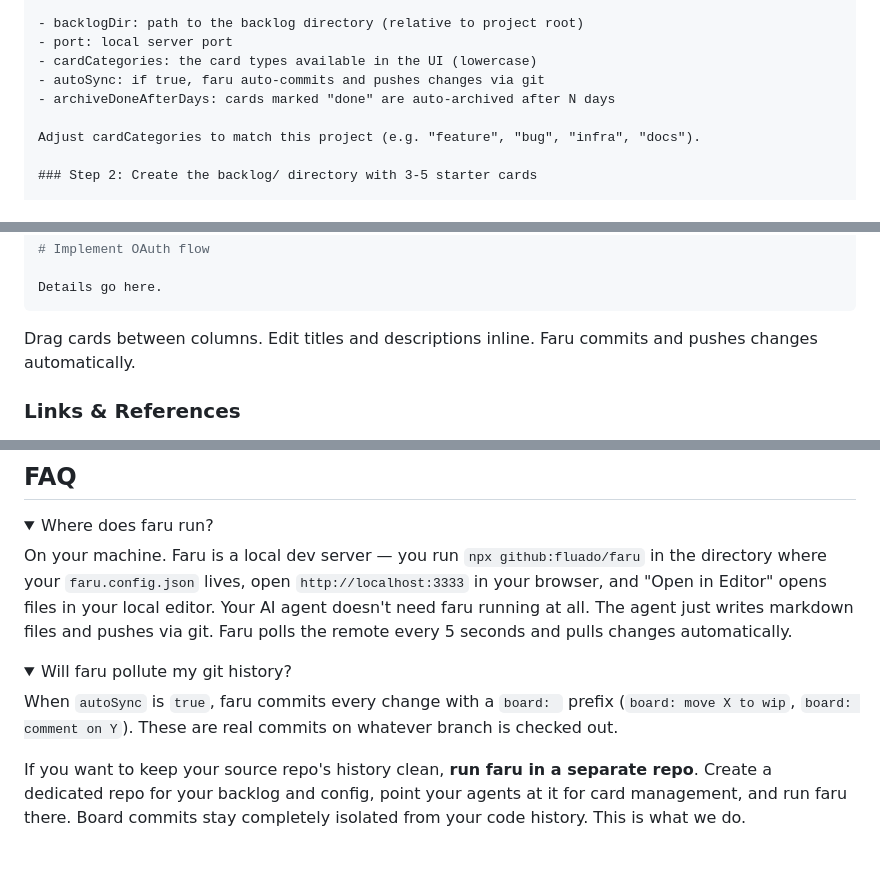
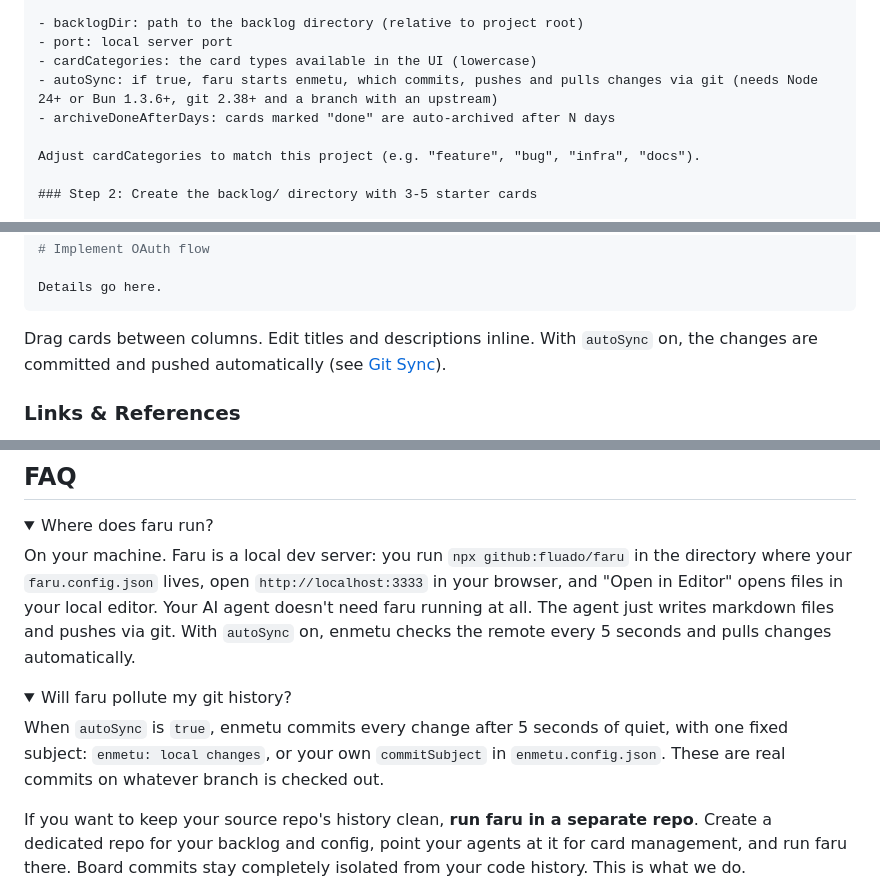
Before and after one commit to fluado/faru, a Markdown page: README.md, 3 parts joined by grey strips. Rendered like a GitHub page; folded sections open; blank space fills up the shorter version.

````diff
--- a/README.md
+++ b/README.md
@@ -51,7 +51,7 @@ faru is a git-native kanban board that renders markdown files as cards.
 - backlogDir: path to the backlog directory (relative to project root)
 - port: local server port
 - cardCategories: the card types available in the UI (lowercase)
-- autoSync: if true, faru auto-commits and pushes changes via git
+- autoSync: if true, faru starts enmetu, which commits, pushes and pulls changes via git (needs Node 24+ or Bun 1.3.6+, git 2.38+ and a branch with an upstream)
 - archiveDoneAfterDays: cards marked "done" are auto-archived after N days
 
 Adjust cardCategories to match this project (e.g. "feature", "bug", "infra", "docs").
@@ -143,7 +143,7 @@ links:
 Details go here.
 ```
 
-Drag cards between columns. Edit titles and descriptions inline. Faru commits and pushes changes automatically.
+Drag cards between columns. Edit titles and descriptions inline. With `autoSync` on, the changes are committed and pushed automatically (see [Git Sync](#git-sync)).
 
 ### Links & References
 
@@ -502,14 +544,14 @@ This comes from lean thinking and trunk-based development. Minimize work in prog
 <details>
 <summary>Where does faru run?</summary>
 
-On your machine. Faru is a local dev server — you run `npx github:fluado/faru` in the directory where your `faru.config.json` lives, open `http://localhost:3333` in your browser, and "Open in Editor" opens files in your local editor. Your AI agent doesn't need faru running at all. The agent just writes markdown files and pushes via git. Faru polls the remote every 5 seconds and pulls changes automatically.
+On your machine. Faru is a local dev server: you run `npx github:fluado/faru` in the directory where your `faru.config.json` lives, open `http://localhost:3333` in your browser, and "Open in Editor" opens files in your local editor. Your AI agent doesn't need faru running at all. The agent just writes markdown files and pushes via git. With `autoSync` on, enmetu checks the remote every 5 seconds and pulls changes automatically.
 
 </details>
 
 <details>
 <summary>Will faru pollute my git history?</summary>
 
-When `autoSync` is `true`, faru commits every change with a `board: ` prefix (`board: move X to wip`, `board: comment on Y`). These are real commits on whatever branch is checked out.
+When `autoSync` is `true`, enmetu commits every change after 5 seconds of quiet, with one fixed subject: `enmetu: local changes`, or your own `commitSubject` in `enmetu.config.json`. These are real commits on whatever branch is checked out.
 
 If you want to keep your source repo's history clean, **run faru in a separate repo**. Create a dedicated repo for your backlog and config, point your agents at it for card management, and run faru there. Board commits stay completely isolated from your code history. This is what we do.
 
````
Also changed, not shown: other parts of README.md (+44 -2 lines).
